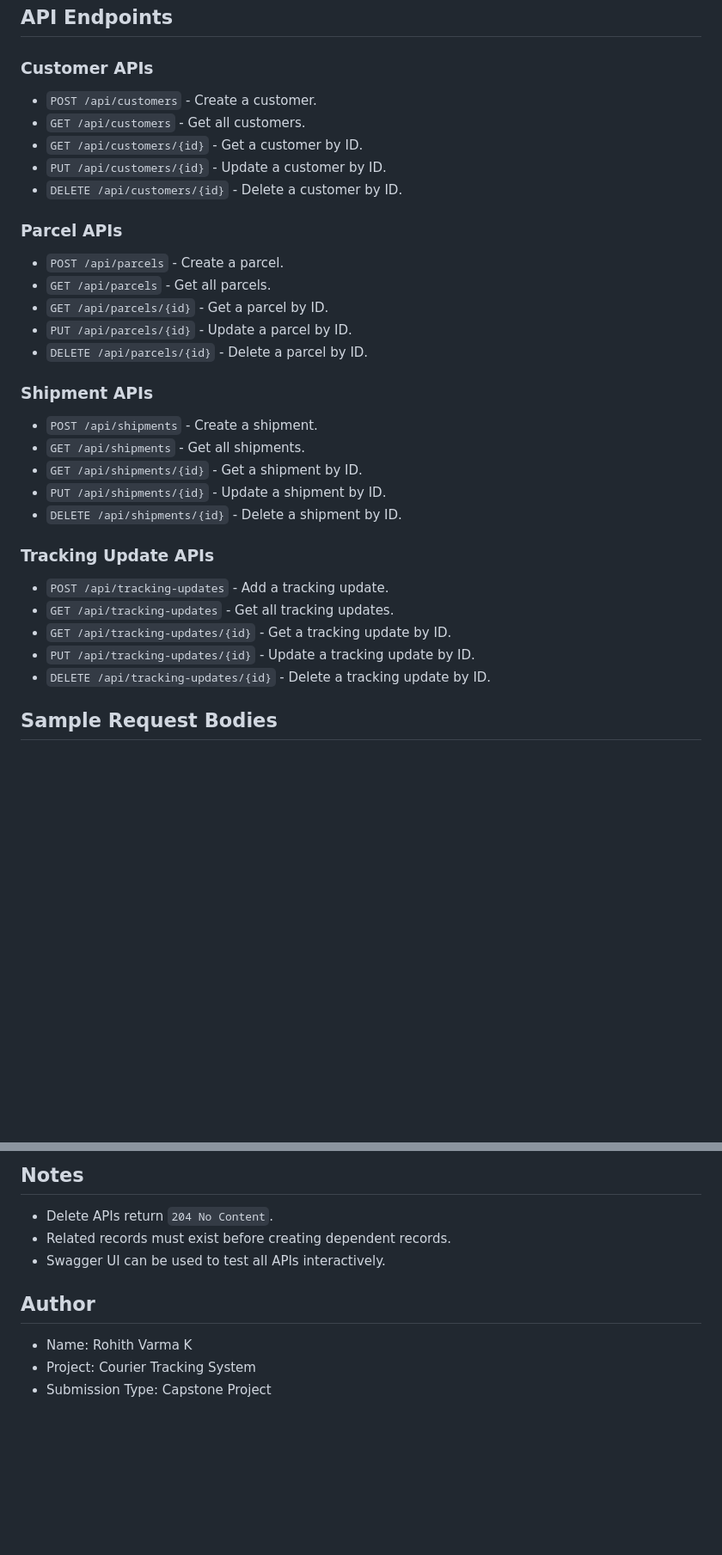
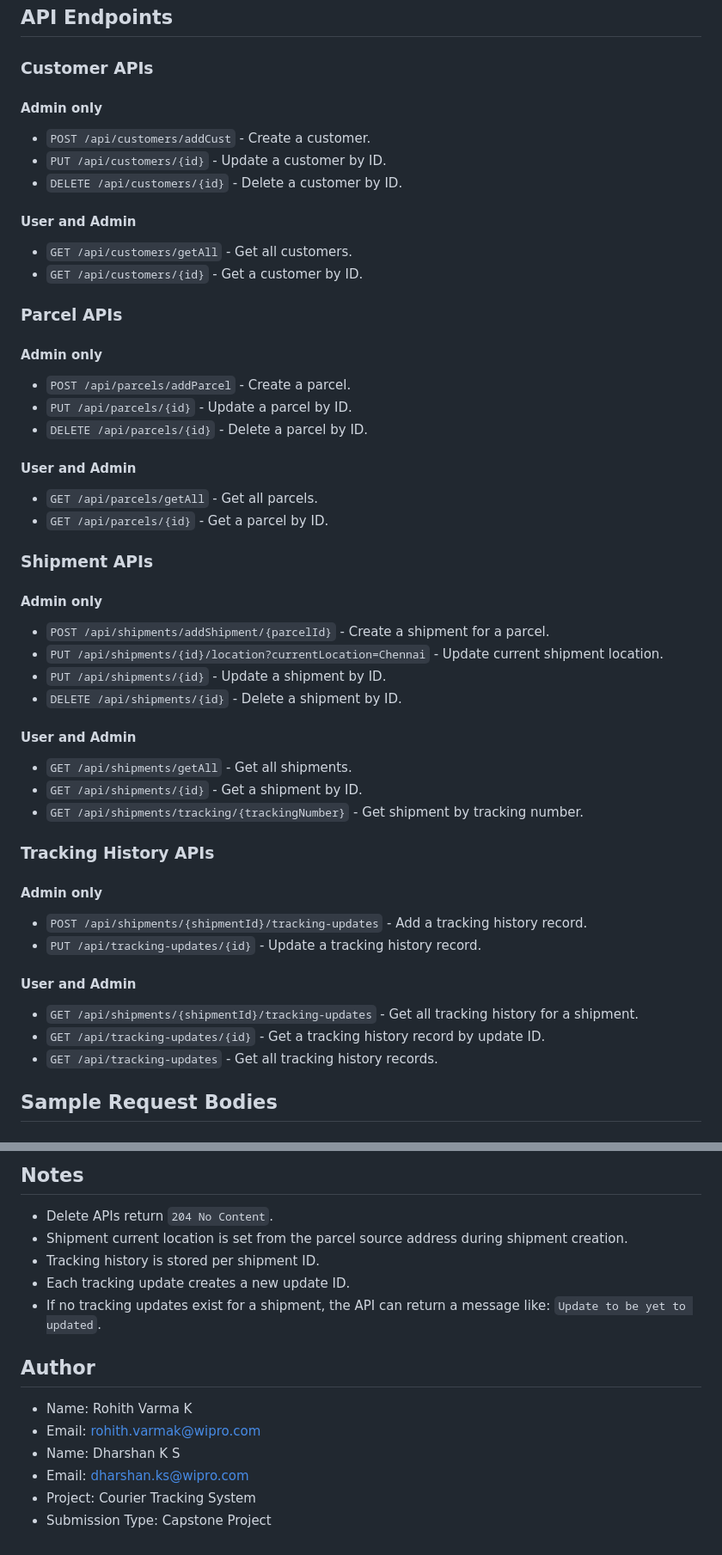
Before and after one commit to rohithvarma73/couriertrackingsystem-cp, a Markdown page: README.md, 2 parts joined by grey strips. Shown at 86% size. Rendered like a GitHub page; blank space fills up the shorter version.

Commit message:
updated Readme.md with author details

```diff
--- a/README.md
+++ b/README.md
@@ -122,35 +137,49 @@ The application exposes useful actuator endpoints for monitoring.
 
 ### Customer APIs
 
-- `POST /api/customers` - Create a customer.
-- `GET /api/customers` - Get all customers.
-- `GET /api/customers/{id}` - Get a customer by ID.
+#### Admin only
+- `POST /api/customers/addCust` - Create a customer.
 - `PUT /api/customers/{id}` - Update a customer by ID.
 - `DELETE /api/customers/{id}` - Delete a customer by ID.
 
+#### User and Admin
+- `GET /api/customers/getAll` - Get all customers.
+- `GET /api/customers/{id}` - Get a customer by ID.
+
 ### Parcel APIs
 
-- `POST /api/parcels` - Create a parcel.
-- `GET /api/parcels` - Get all parcels.
-- `GET /api/parcels/{id}` - Get a parcel by ID.
+#### Admin only
+- `POST /api/parcels/addParcel` - Create a parcel.
 - `PUT /api/parcels/{id}` - Update a parcel by ID.
 - `DELETE /api/parcels/{id}` - Delete a parcel by ID.
 
+#### User and Admin
+- `GET /api/parcels/getAll` - Get all parcels.
+- `GET /api/parcels/{id}` - Get a parcel by ID.
+
 ### Shipment APIs
 
-- `POST /api/shipments` - Create a shipment.
-- `GET /api/shipments` - Get all shipments.
-- `GET /api/shipments/{id}` - Get a shipment by ID.
+#### Admin only
+- `POST /api/shipments/addShipment/{parcelId}` - Create a shipment for a parcel.
+- `PUT /api/shipments/{id}/location?currentLocation=Chennai` - Update current shipment location.
 - `PUT /api/shipments/{id}` - Update a shipment by ID.
 - `DELETE /api/shipments/{id}` - Delete a shipment by ID.
 
-### Tracking Update APIs
+#### User and Admin
+- `GET /api/shipments/getAll` - Get all shipments.
+- `GET /api/shipments/{id}` - Get a shipment by ID.
+- `GET /api/shipments/tracking/{trackingNumber}` - Get shipment by tracking number.
 
-- `POST /api/tracking-updates` - Add a tracking update.
-- `GET /api/tracking-updates` - Get all tracking updates.
-- `GET /api/tracking-updates/{id}` - Get a tracking update by ID.
-- `PUT /api/tracking-updates/{id}` - Update a tracking update by ID.
-- `DELETE /api/tracking-updates/{id}` - Delete a tracking update by ID.
+### Tracking History APIs
+
+#### Admin only
+- `POST /api/shipments/{shipmentId}/tracking-updates` - Add a tracking history record.
+- `PUT /api/tracking-updates/{id}` - Update a tracking history record.
+
+#### User and Admin
+- `GET /api/shipments/{shipmentId}/tracking-updates` - Get all tracking history for a shipment.
+- `GET /api/tracking-updates/{id}` - Get a tracking history record by update ID.
+- `GET /api/tracking-updates` - Get all tracking history records.
 
 ## Sample Request Bodies
 
@@ -232,11 +279,16 @@ Spring Boot supports web-layer testing with `MockMvc` and application tests with
 ## Notes
 
 - Delete APIs return `204 No Content`.
-- Related records must exist before creating dependent records.
-- Swagger UI can be used to test all APIs interactively.
+- Shipment current location is set from the parcel source address during shipment creation.
+- Tracking history is stored per shipment ID.
+- Each tracking update creates a new update ID.
+- If no tracking updates exist for a shipment, the API can return a message like: `Update to be yet to updated`.
 
 ## Author
 
 - Name: Rohith Varma K
+- Email: [rohith.varmak@wipro.com](mailto:rohith.varmak@wipro.com)
+- Name: Dharshan K S
+- Email: [dharshan.ks@wipro.com](mailto:dharshan.ks@wipro.com)
 - Project: Courier Tracking System
 - Submission Type: Capstone Project
```
Also changed, not shown: other parts of README.md (+47 -14 lines).
